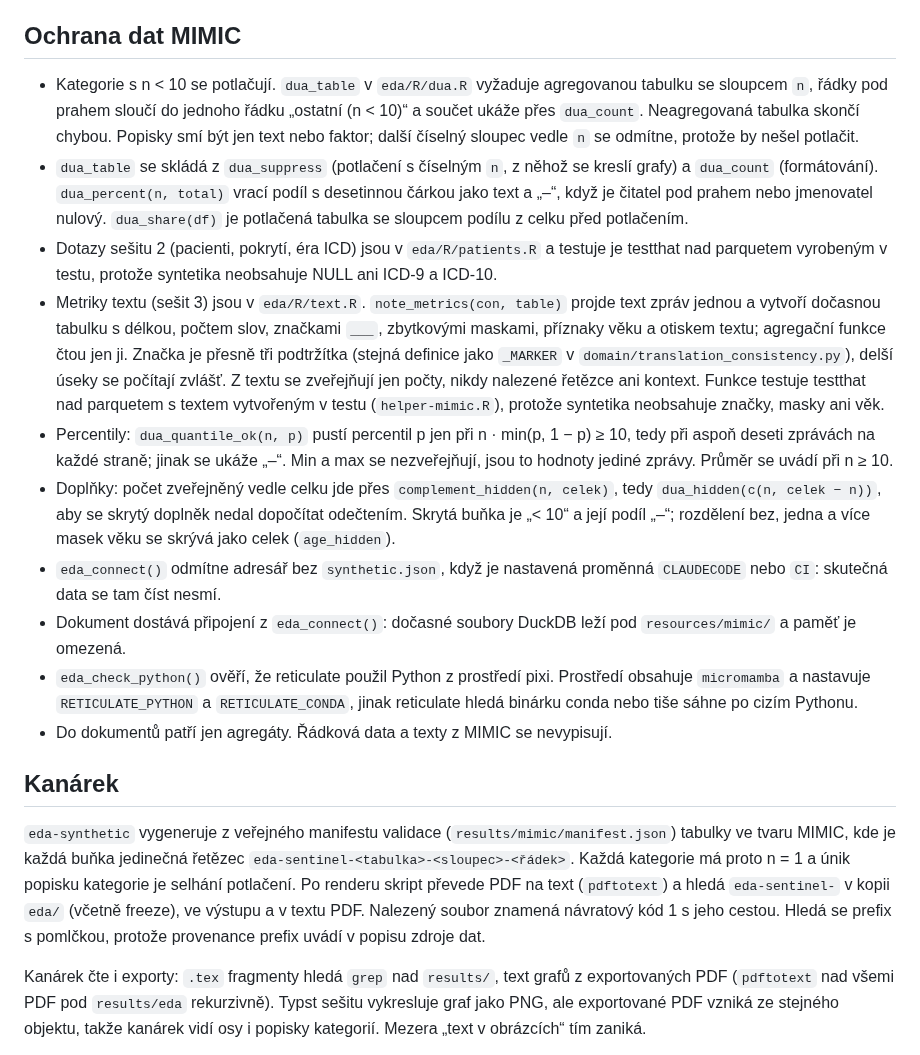
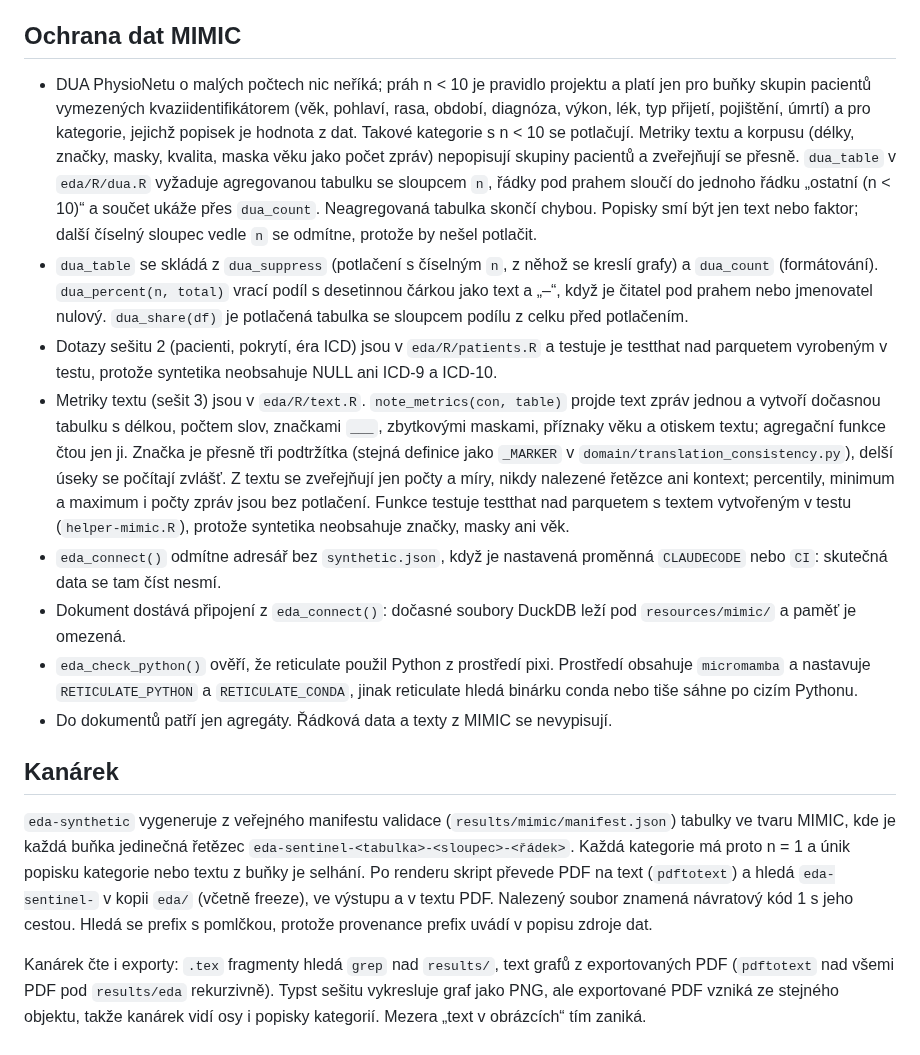
Before and after one commit to Zohino/mediparse, a Markdown page: docs/eda.md, the part around the change. GitHub-like rendering.

Commit message:
docs(eda): zúž potlačení malých počtů na kvaziidentifikátory
- práh n < 10 platí jen pro skupiny pacientů vymezené
  kvaziidentifikátorem a pro kategorie s popiskem z dat, protože DUA
  PhysioNetu o malých počtech nic neříká a práh je pravidlo projektu
  (zamítnuto: potlačení všech agregátů včetně doplňků — DUA ho
  nevyžaduje, metriky textu nikoho neidentifikují a komplikuje kód)
- odstavec o text.R už neobsahuje pravidla pro percentily a doplňky,
  metriky textu se zveřejňují přesně
- kanárek dál hledá únik textu a popisků z dat

Task: S20

```diff
--- a/docs/eda.md
+++ b/docs/eda.md
@@ -26,12 +26,10 @@ Projekt má `freeze: auto`. `quarto render eda` (celý projekt) použije zmraže
 
 ## Ochrana dat MIMIC
 
-- Kategorie s n < 10 se potlačují. `dua_table` v `eda/R/dua.R` vyžaduje agregovanou tabulku se sloupcem `n`, řádky pod prahem sloučí do jednoho řádku „ostatní (n < 10)“ a součet ukáže přes `dua_count`. Neagregovaná tabulka skončí chybou. Popisky smí být jen text nebo faktor; další číselný sloupec vedle `n` se odmítne, protože by nešel potlačit.
+- DUA PhysioNetu o malých počtech nic neříká; práh n < 10 je pravidlo projektu a platí jen pro buňky skupin pacientů vymezených kvaziidentifikátorem (věk, pohlaví, rasa, období, diagnóza, výkon, lék, typ přijetí, pojištění, úmrtí) a pro kategorie, jejichž popisek je hodnota z dat. Takové kategorie s n < 10 se potlačují. Metriky textu a korpusu (délky, značky, masky, kvalita, maska věku jako počet zpráv) nepopisují skupiny pacientů a zveřejňují se přesně. `dua_table` v `eda/R/dua.R` vyžaduje agregovanou tabulku se sloupcem `n`, řádky pod prahem sloučí do jednoho řádku „ostatní (n < 10)“ a součet ukáže přes `dua_count`. Neagregovaná tabulka skončí chybou. Popisky smí být jen text nebo faktor; další číselný sloupec vedle `n` se odmítne, protože by nešel potlačit.
 - `dua_table` se skládá z `dua_suppress` (potlačení s číselným `n`, z něhož se kreslí grafy) a `dua_count` (formátování). `dua_percent(n, total)` vrací podíl s desetinnou čárkou jako text a „–“, když je čitatel pod prahem nebo jmenovatel nulový. `dua_share(df)` je potlačená tabulka se sloupcem podílu z celku před potlačením.
 - Dotazy sešitu 2 (pacienti, pokrytí, éra ICD) jsou v `eda/R/patients.R` a testuje je testthat nad parquetem vyrobeným v testu, protože syntetika neobsahuje NULL ani ICD-9 a ICD-10.
-- Metriky textu (sešit 3) jsou v `eda/R/text.R`. `note_metrics(con, table)` projde text zpráv jednou a vytvoří dočasnou tabulku s délkou, počtem slov, značkami `___`, zbytkovými maskami, příznaky věku a otiskem textu; agregační funkce čtou jen ji. Značka je přesně tři podtržítka (stejná definice jako `_MARKER` v `domain/translation_consistency.py`), delší úseky se počítají zvlášť. Z textu se zveřejňují jen počty, nikdy nalezené řetězce ani kontext. Funkce testuje testthat nad parquetem s textem vytvořeným v testu (`helper-mimic.R`), protože syntetika neobsahuje značky, masky ani věk.
-- Percentily: `dua_quantile_ok(n, p)` pustí percentil p jen při n · min(p, 1 − p) ≥ 10, tedy při aspoň deseti zprávách na každé straně; jinak se ukáže „–“. Min a max se nezveřejňují, jsou to hodnoty jediné zprávy. Průměr se uvádí při n ≥ 10.
-- Doplňky: počet zveřejněný vedle celku jde přes `complement_hidden(n, celek)`, tedy `dua_hidden(c(n, celek − n))`, aby se skrytý doplněk nedal dopočítat odečtením. Skrytá buňka je „< 10“ a její podíl „–“; rozdělení bez, jedna a více masek věku se skrývá jako celek (`age_hidden`).
+- Metriky textu (sešit 3) jsou v `eda/R/text.R`. `note_metrics(con, table)` projde text zpráv jednou a vytvoří dočasnou tabulku s délkou, počtem slov, značkami `___`, zbytkovými maskami, příznaky věku a otiskem textu; agregační funkce čtou jen ji. Značka je přesně tři podtržítka (stejná definice jako `_MARKER` v `domain/translation_consistency.py`), delší úseky se počítají zvlášť. Z textu se zveřejňují jen počty a míry, nikdy nalezené řetězce ani kontext; percentily, minimum a maximum i počty zpráv jsou bez potlačení. Funkce testuje testthat nad parquetem s textem vytvořeným v testu (`helper-mimic.R`), protože syntetika neobsahuje značky, masky ani věk.
 - `eda_connect()` odmítne adresář bez `synthetic.json`, když je nastavená proměnná `CLAUDECODE` nebo `CI`: skutečná data se tam číst nesmí.
 - Dokument dostává připojení z `eda_connect()`: dočasné soubory DuckDB leží pod `resources/mimic/` a paměť je omezená.
 - `eda_check_python()` ověří, že reticulate použil Python z prostředí pixi. Prostředí obsahuje `micromamba` a nastavuje `RETICULATE_PYTHON` a `RETICULATE_CONDA`, jinak reticulate hledá binárku conda nebo tiše sáhne po cizím Pythonu.
@@ -39,7 +37,7 @@ Projekt má `freeze: auto`. `quarto render eda` (celý projekt) použije zmraže
 
 ## Kanárek
 
-`eda-synthetic` vygeneruje z veřejného manifestu validace (`results/mimic/manifest.json`) tabulky ve tvaru MIMIC, kde je každá buňka jedinečná řetězec `eda-sentinel-<tabulka>-<sloupec>-<řádek>`. Každá kategorie má proto n = 1 a únik popisku kategorie je selhání potlačení. Po renderu skript převede PDF na text (`pdftotext`) a hledá `eda-sentinel-` v kopii `eda/` (včetně freeze), ve výstupu a v textu PDF. Nalezený soubor znamená návratový kód 1 s jeho cestou. Hledá se prefix s pomlčkou, protože provenance prefix uvádí v popisu zdroje dat.
+`eda-synthetic` vygeneruje z veřejného manifestu validace (`results/mimic/manifest.json`) tabulky ve tvaru MIMIC, kde je každá buňka jedinečná řetězec `eda-sentinel-<tabulka>-<sloupec>-<řádek>`. Každá kategorie má proto n = 1 a únik popisku kategorie nebo textu z buňky je selhání. Po renderu skript převede PDF na text (`pdftotext`) a hledá `eda-sentinel-` v kopii `eda/` (včetně freeze), ve výstupu a v textu PDF. Nalezený soubor znamená návratový kód 1 s jeho cestou. Hledá se prefix s pomlčkou, protože provenance prefix uvádí v popisu zdroje dat.
 
 Kanárek čte i exporty: `.tex` fragmenty hledá `grep` nad `results/`, text grafů z exportovaných PDF (`pdftotext` nad všemi PDF pod `results/eda` rekurzivně). Typst sešitu vykresluje graf jako PNG, ale exportované PDF vzniká ze stejného objektu, takže kanárek vidí osy i popisky kategorií. Mezera „text v obrázcích“ tím zaniká.
 
```
